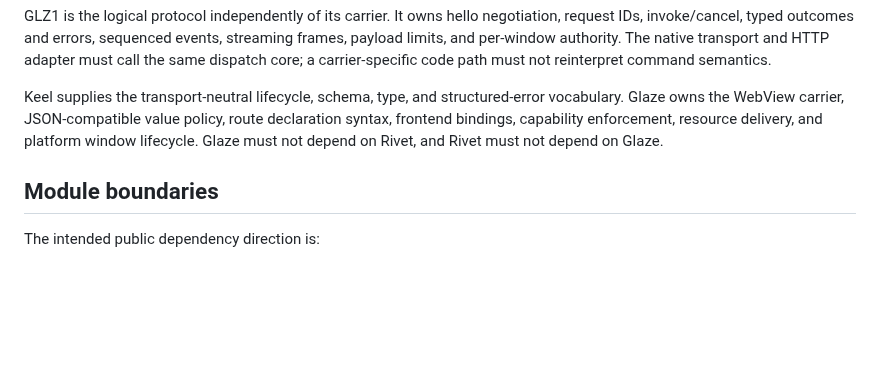
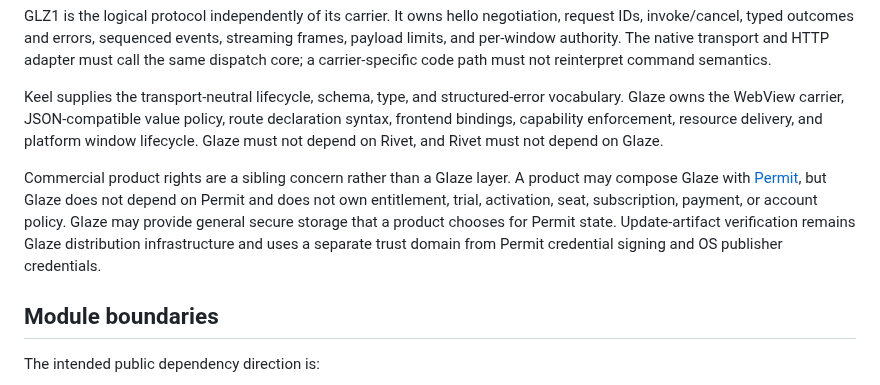
Before and after one commit to turinglambdaai/glaze, a Markdown page: docs/architecture.md, the part around the change. Rendered like a GitHub page; blank space fills up the shorter version.

```diff
--- a/docs/architecture.md
+++ b/docs/architecture.md
@@ -19,6 +19,15 @@ The framework is intentionally GUI-first. Failure to initialize the native WebVi
 GLZ1 is the logical protocol independently of its carrier. It owns hello negotiation, request IDs, invoke/cancel, typed outcomes and errors, sequenced events, streaming frames, payload limits, and per-window authority. The native transport and HTTP adapter must call the same dispatch core; a carrier-specific code path must not reinterpret command semantics.
 
 Keel supplies the transport-neutral lifecycle, schema, type, and structured-error vocabulary. Glaze owns the WebView carrier, JSON-compatible value policy, route declaration syntax, frontend bindings, capability enforcement, resource delivery, and platform window lifecycle. Glaze must not depend on Rivet, and Rivet must not depend on Glaze.
+
+Commercial product rights are a sibling concern rather than a Glaze layer. A
+product may compose Glaze with
+[Permit](https://github.com/turinglambdaai/permit/blob/main/docs/framework-integration.md),
+but Glaze does not depend on Permit and does not own entitlement, trial,
+activation, seat, subscription, payment, or account policy. Glaze may provide
+general secure storage that a product chooses for Permit state. Update-artifact
+verification remains Glaze distribution infrastructure and uses a separate
+trust domain from Permit credential signing and OS publisher credentials.
 
 ## Module boundaries
 
```
Also changed, not shown: AGENTS.md (+20 -0 lines), CHANGELOG.md (+1 -1 lines).
